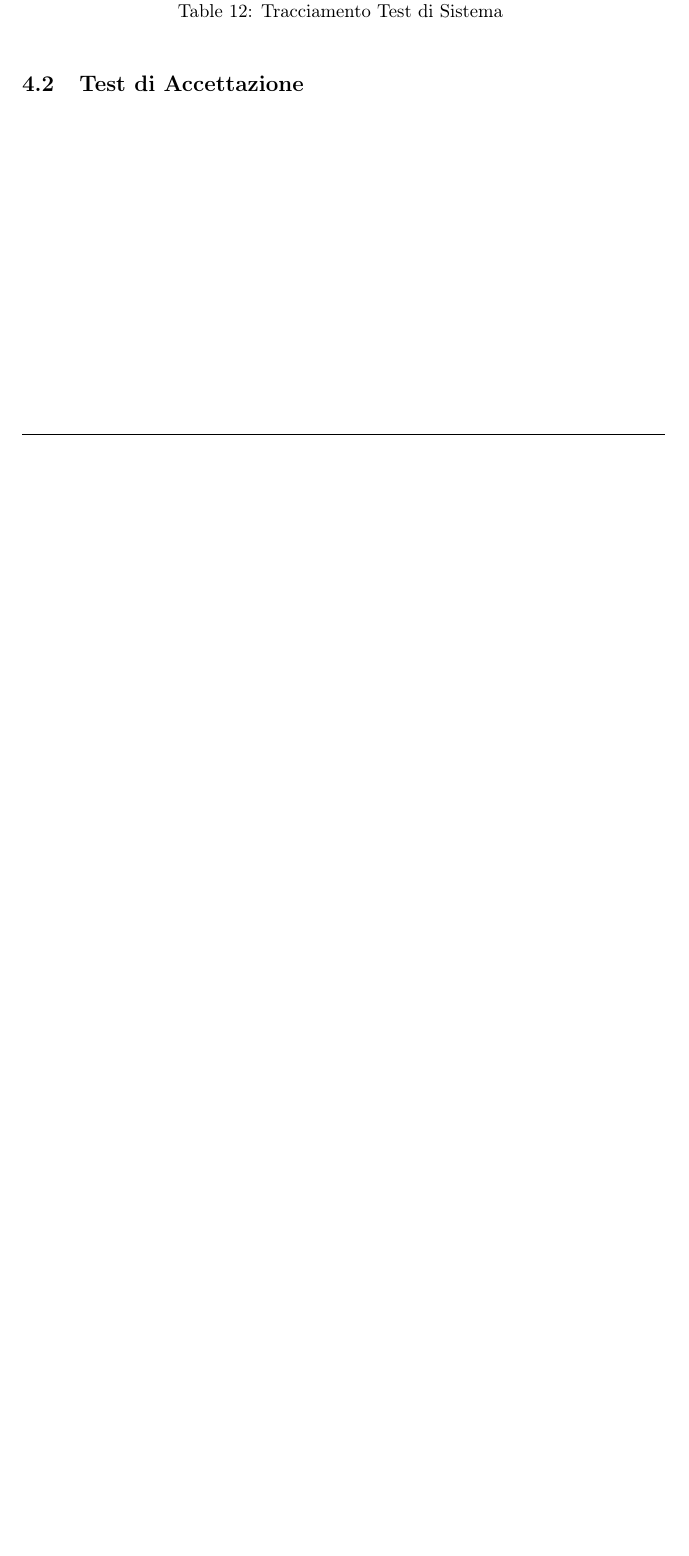
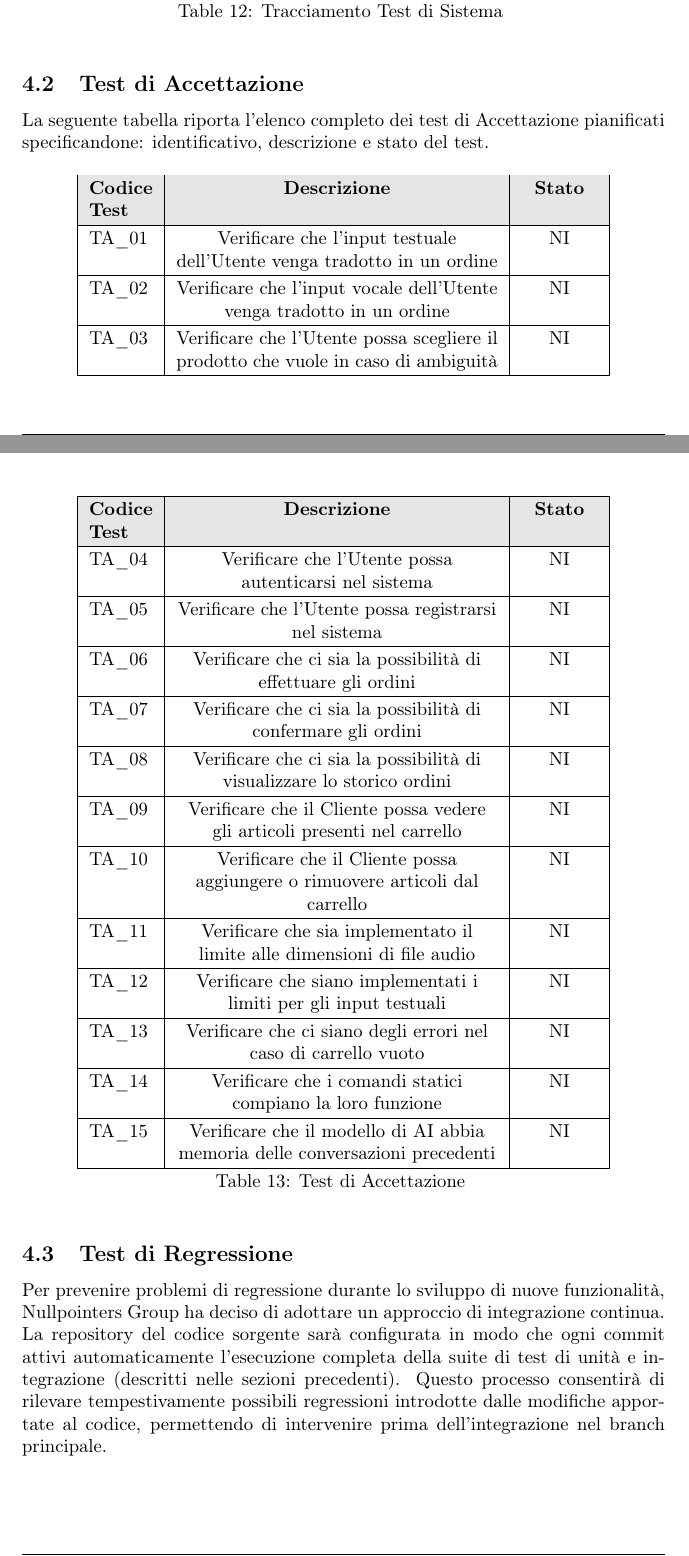
Before and after one commit to NullPointersGroup/Documentazione, a LaTeX document (src/RTB/Documenti Esterni/Piano di Qualifica/Piano_di_Qualifica.tex, which reads src/RTB/Documenti Esterni/Piano di Qualifica/content/strategieTesting.tex): part of page 43 of 44 before the commit and two parts of pages 43 and 44 of 45 after it, the two joined at a grey line, cut so that both start at the same text, the shorter picture padded with empty space. Compiled offline with pdfLaTeX.

Commit message:
Stesura test di Accettazione e di Regressione, close #139

```diff
--- a/src/RTB/Documenti Esterni/Piano di Qualifica/content/strategieTesting.tex
+++ b/src/RTB/Documenti Esterni/Piano di Qualifica/content/strategieTesting.tex
@@ -563,8 +560,48 @@ La seguente tabella riporta l’elenco completo dei test di Sistema pianificati
     TS\_251 & RF-OP\_09 \\ \hline
 
     \caption{Tracciamento Test di Sistema}
-        %\label{}
 \end{longtable}
 
+\subsection{Test di Accettazione}
+La seguente tabella riporta l’elenco completo dei test di Accettazione pianificati specificandone: identificativo, descrizione e stato del test.
+\begin{longtable}{|
+    >{\raggedright\arraybackslash}p{0.10\columnwidth} |
+    >{\centering\arraybackslash}p{0.50\columnwidth} |
+    >{\centering\arraybackslash}p{0.12\columnwidth} |
+    }
+    \hline
+    \rowcolor[gray]{0.9}
+    \textbf{Codice Test} & \textbf{Descrizione} & \textbf{Stato}\\
+    \hline
+    \endfirsthead
 
-\subsection{Test di Accettazione}
+    \hline
+    \rowcolor[gray]{0.9}
+    \textbf{Codice Test} & \textbf{Descrizione} & \textbf{Stato}\\
+    \hline
+    \endhead
+
+    \hline
+    TA\_01 & Verificare che l'input testuale dell'Utente venga tradotto in un ordine & NI \\ \hline
+    TA\_02 & Verificare che l'input vocale dell'Utente venga tradotto in un ordine & NI \\ \hline
+    TA\_03 & Verificare che l'Utente possa scegliere il prodotto che vuole in caso di ambiguità & NI \\ \hline
+    TA\_04 & Verificare che l'Utente possa autenticarsi nel sistema & NI \\ \hline
+    TA\_05 & Verificare che l'Utente possa registrarsi nel sistema & NI \\ \hline
+    TA\_06 & Verificare che ci sia la possibilità di effettuare gli ordini & NI \\ \hline
+    TA\_07 & Verificare che ci sia la possibilità di confermare gli ordini & NI \\ \hline
+    TA\_08 & Verificare che ci sia la possibilità di visualizzare lo storico ordini & NI \\ \hline
+    TA\_09 & Verificare che il Cliente possa vedere gli articoli presenti nel carrello & NI \\ \hline
+    TA\_10 & Verificare che il Cliente possa aggiungere o rimuovere articoli dal carrello & NI \\ \hline
+    TA\_11 & Verificare che sia implementato il limite alle dimensioni di file audio & NI \\ \hline
+    TA\_12 & Verificare che siano implementati i limiti per gli input testuali & NI \\ \hline
+    TA\_13 & Verificare che ci siano degli errori nel caso di carrello vuoto & NI \\ \hline
+    TA\_14 & Verificare che i comandi statici compiano la loro funzione & NI \\ \hline
+    TA\_15 & Verificare che il modello di AI abbia memoria delle conversazioni precedenti & NI \\ \hline
+
+    \caption{Test di Accettazione}
+\end{longtable}
+
+\subsection{Test di Regressione}
+Per prevenire problemi di regressione durante lo sviluppo di nuove funzionalità, Nullpointers Group ha deciso di adottare un approccio di integrazione continua.
+La repository del codice sorgente sarà configurata in modo che ogni commit attivi automaticamente l'esecuzione completa della suite di test di unità e integrazione (descritti nelle sezioni precedenti).
+Questo processo consentirà di rilevare tempestivamente possibili regressioni introdotte dalle modifiche apportate al codice, permettendo di intervenire prima dell'integrazione nel branch principale.
```
Also changed, not shown: src/RTB/Documenti Esterni/Piano di Qualifica/content/modifiche.tex (+1 -1 lines), src/RTB/Documenti Esterni/Piano di Qualifica/content/table.tex (+2 -2 lines), src/RTB/Documenti Esterni/Piano di Qualifica/content/strategieTesting.tex (3 more changed lines).
